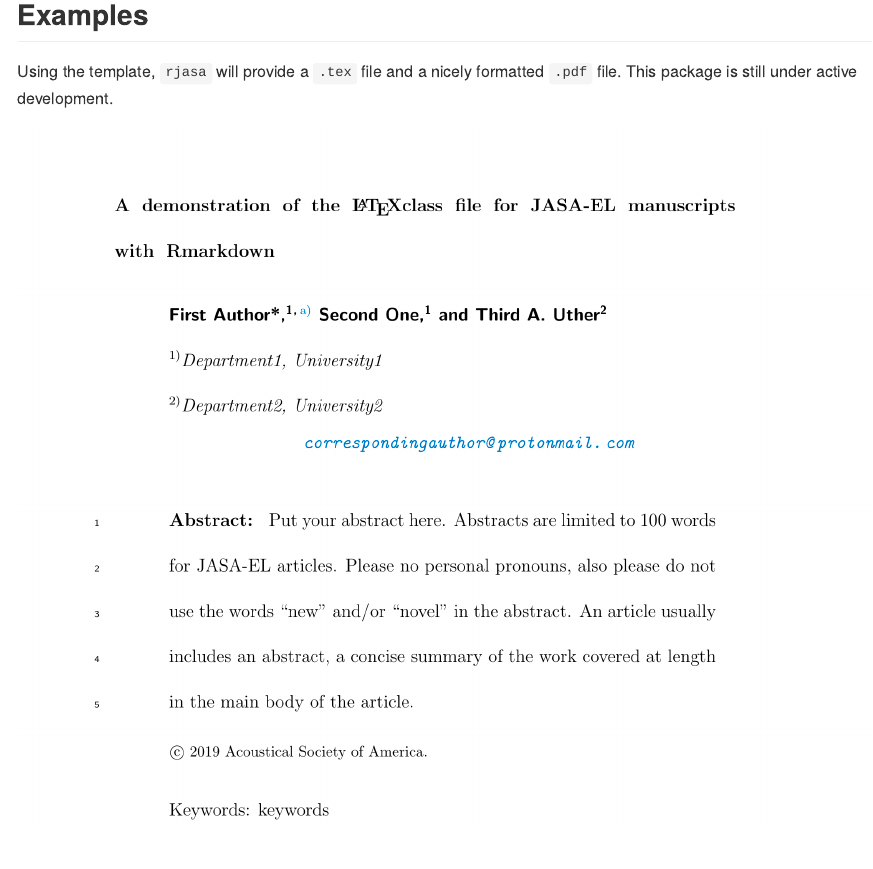
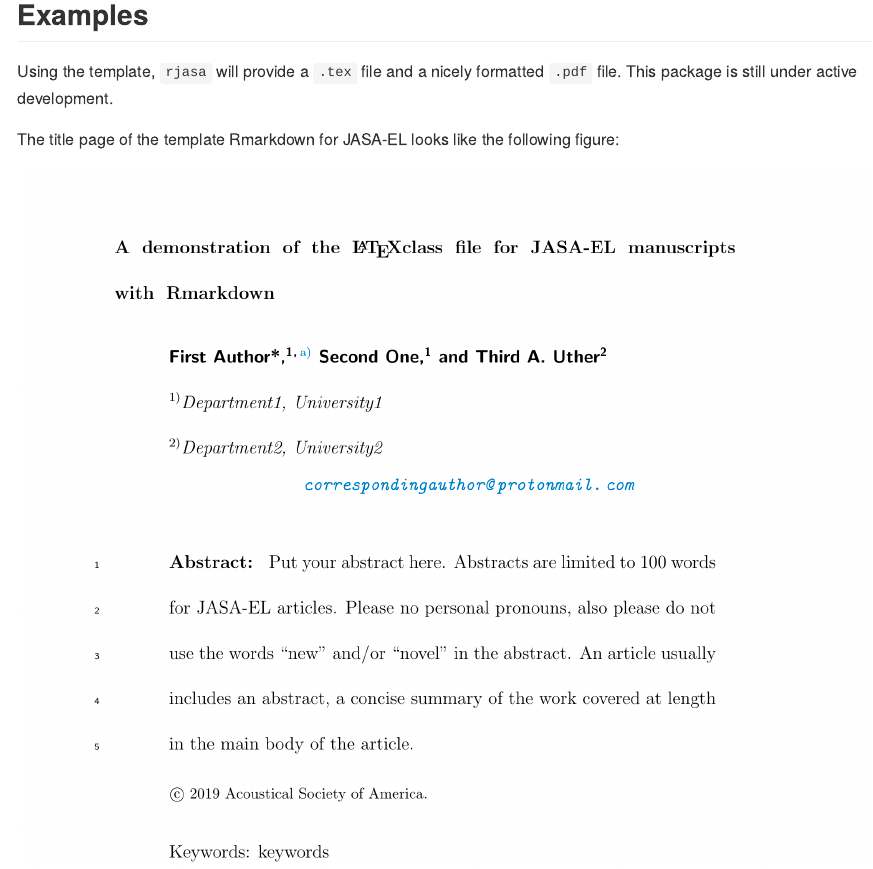
Before and after one commit to TysonStanley/rjasa, an R Markdown document (README.Rmd): the page in a window 1100 px wide, from 370 px down. The pictures show the output file README.md that the author committed with the source, drawn offline in the style of GitHub; badge pictures from the web are left out.

Commit message:
fixed stuff

```diff
--- a/README.Rmd
+++ b/README.Rmd
@@ -31,4 +31,6 @@
 
 Using the template, `rjasa` will provide a `.tex` file and a nicely formatted `.pdf` file. This package is still under active development.
 
+The title page of the template Rmarkdown for JASA-EL looks like the following figure:
+
 ![Example1](inst/example1.png)
```
Also changed, not shown: README.md, 1 other file.
